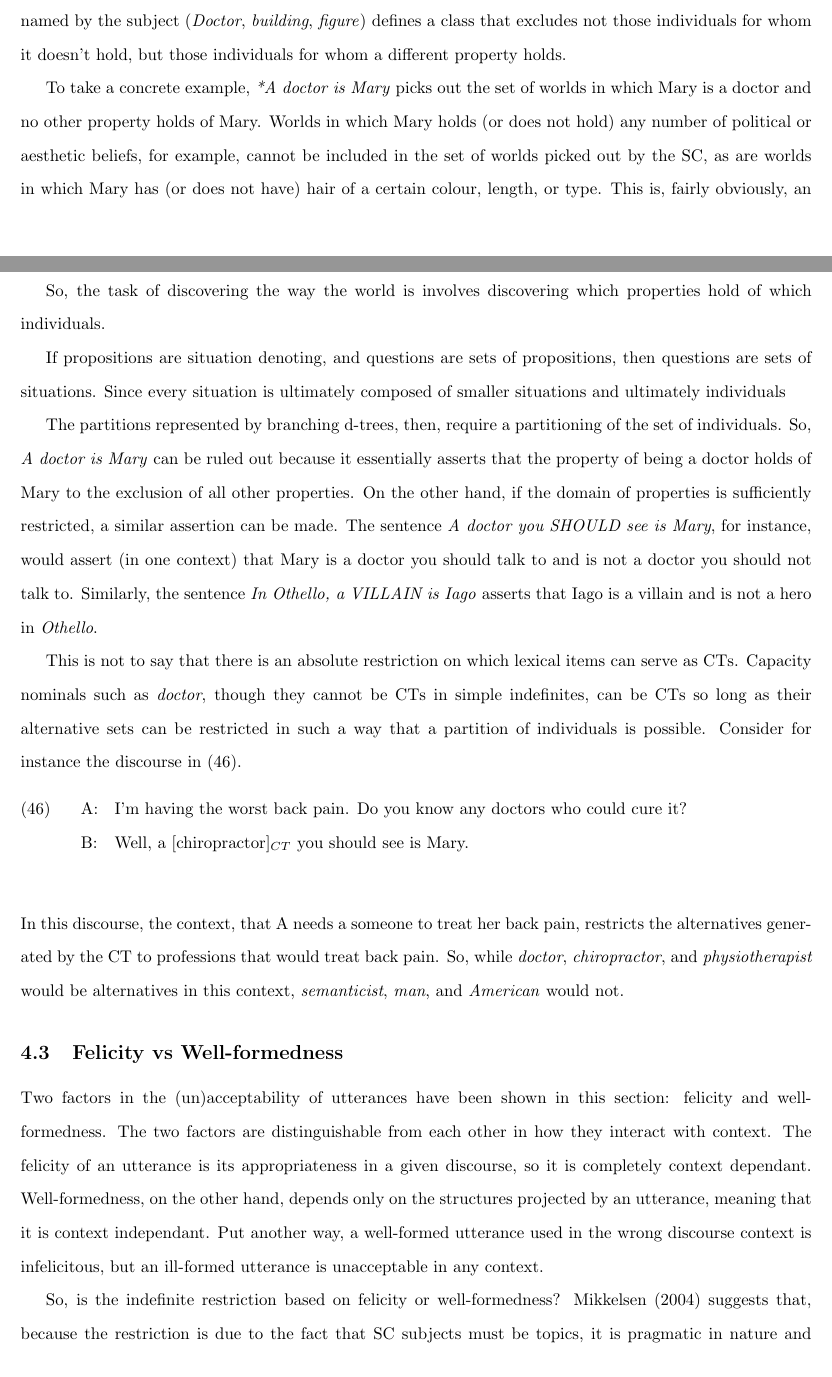
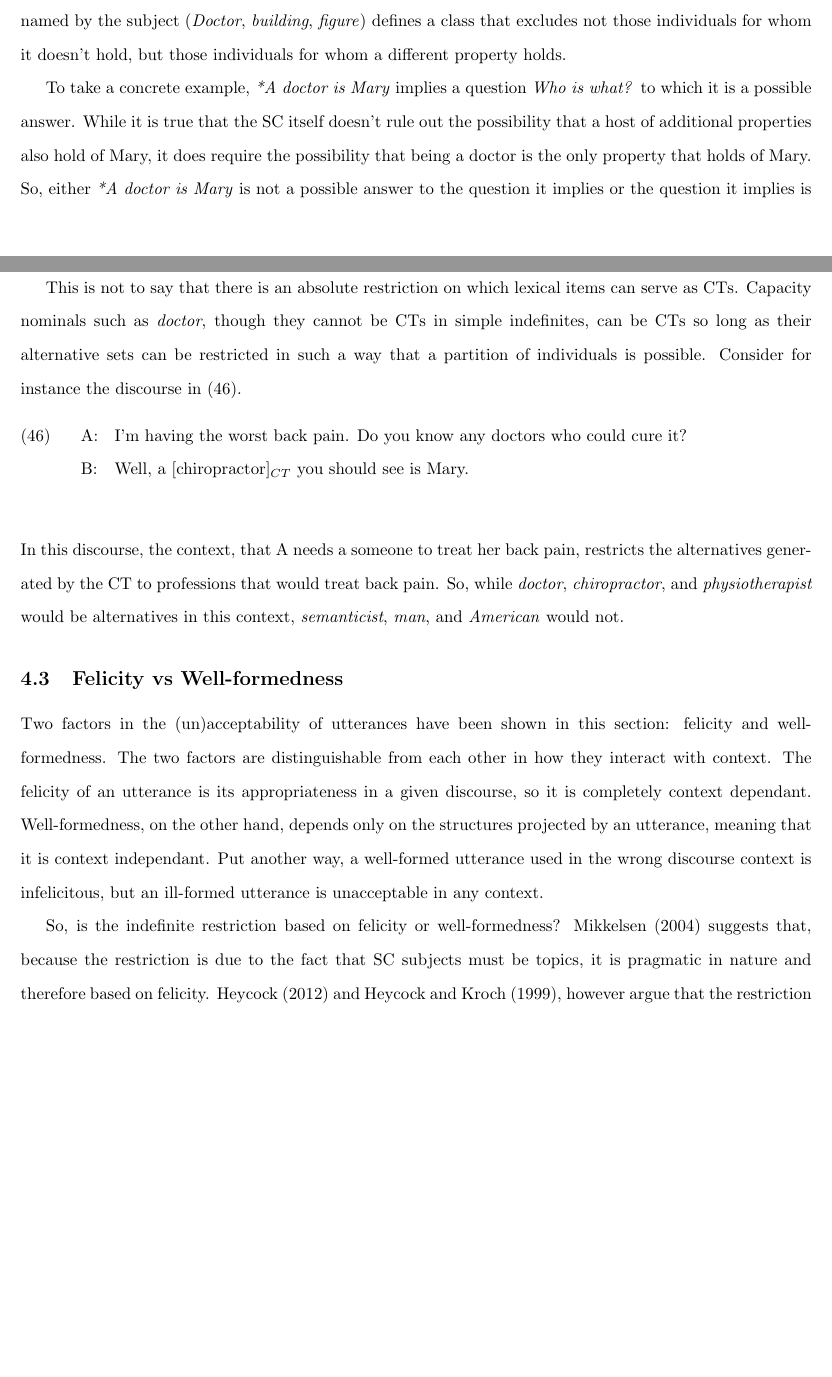
Before and after one commit to thrilway/generals-2, a LaTeX document (GPFinal.tex, which reads MainArgument.tex): two parts of pages 15 and 16 of 19, joined at a grey line, cut so that both start at the same text, the shorter picture padded with empty space. Compiled offline with pdfLaTeX.

Commit message:
new file:   Leftovers.tex 	modified:   MainArgument.tex

```diff
--- a/MainArgument.tex
+++ b/MainArgument.tex
@@ -243,20 +243,18 @@ Hamblin's second postulate, as \textcite{groenendijkstokhof1996questions} elabor
 For \citeauthor{groenendijkstokhof1996questions}, questions divide possible worlds into equivalence classes, so, \textit{Did John answer?} divides the possible world into those in which John answered and those in which he didn't.
 The question implied by those unacceptable SCs in \ref{ex:BadSCs}, \textit{Who/what does what property hold of?}, would need to define mutually exclusive classes of properties such that the property named by the subject (\textit{Doctor}, \textit{building}, \textit{figure}) defines a class that excludes not those individuals for whom it doesn't hold, but those individuals for whom a different property holds.
 
-To take a concrete example, \textit{*A doctor is Mary} picks out the set of worlds in which Mary is a doctor and no other property holds of Mary.
-Worlds in which Mary holds (or does not hold) any number of political or aesthetic beliefs, for example, cannot be included in the set of worlds picked out by the SC, as are worlds in which Mary has (or does not have) hair of a certain colour, length, or type.
-This is, fairly obviously, an absurdity.
+To take a concrete example, \textit{*A doctor is Mary} implies a question \textit{Who is what?} to which it is a possible answer.
+While it is true that the SC itself doesn't rule out the possibility that a host of additional properties also hold of Mary, it does require the possibility that being a doctor is the only property that holds of Mary.
+So, either \textit{*A doctor is Mary} is not a possible answer to the question it implies or the question it implies is not a possible question.
 
-So, the task of discovering the way the world is involves discovering which properties hold of which individuals.
-
-If propositions are situation denoting, and questions are sets of propositions, then questions are sets of situations.
-Since every situation is ultimately composed of smaller situations and ultimately individuals
-
-The partitions represented by branching d-trees, then, require a partitioning of the set of individuals.
-So, \textit{A doctor is Mary} can be ruled out because it essentially asserts that the property of being a doctor holds of Mary to the exclusion of all other properties.
-On the other hand, if the domain of properties is sufficiently restricted, a similar assertion can be made.
-The sentence \textit{A doctor you SHOULD see is Mary}, for instance, would assert (in one context) that Mary is a doctor you should talk to and is not a doctor you should not talk to.
-Similarly, the sentence \textit{In Othello, a VILLAIN is Iago} asserts that Iago is a villain and is not a hero in \textit{Othello}.
+%If propositions are situation denoting, and questions are sets of propositions, then questions are sets of situations.
+%Since every situation is ultimately composed of smaller situations and ultimately individuals
+%
+%The partitions represented by branching d-trees, then, require a partitioning of the set of individuals.
+%So, \textit{A doctor is Mary} can be ruled out because it essentially asserts that the property of being a doctor holds of Mary to the exclusion of all other properties.
+%On the other hand, if the domain of properties is sufficiently restricted, a similar assertion can be made.
+%The sentence \textit{A doctor you SHOULD see is Mary}, for instance, would assert (in one context) that Mary is a doctor you should talk to and is not a doctor you should not talk to.
+%Similarly, the sentence \textit{In Othello, a VILLAIN is Iago} asserts that Iago is a villain and is not a hero in \textit{Othello}.
 
 This is not to say that there is an absolute restriction on which lexical items can serve as CTs.
 Capacity nominals such as \textit{doctor}, though they cannot be CTs in simple indefinites, can be CTs so long as their alternative sets can be restricted in such a way that a partition of individuals is possible.
```
Also changed, not shown: Leftovers.tex (added, +35 -0 lines), MainArgument.tex (1 more changed lines).
